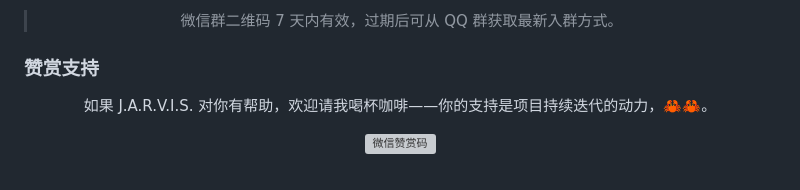
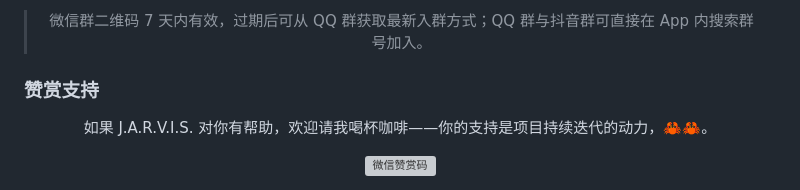
Before and after one commit to aceFelix/jarvis, a Markdown page: README.md, the part around the change printed below. GitHub-like rendering; grey boxes are pictures that could not be loaded.

```diff
--- a/README.md
+++ b/README.md
@@ -247,7 +249,7 @@ J.A.R.V.I.S. 现阶段仍处于**开发与验证阶段**，功能尚未完全稳
 </tr>
 </table>
 
-> 微信群二维码 7 天内有效，过期后可从 QQ 群获取最新入群方式。
+> 微信群二维码 7 天内有效，过期后可从 QQ 群获取最新入群方式；QQ 群与抖音群可直接在 App 内搜索群号加入。
 
 </div>
 
```
Also changed, not shown: other parts of README.md (+3 -1 lines), README.en.md (+4 -2 lines), assets/communication/discussion-group.png, assets/communication/discussion-group3.jpg (added).
